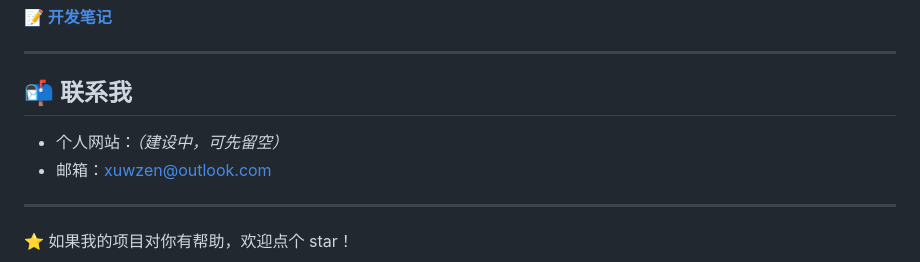
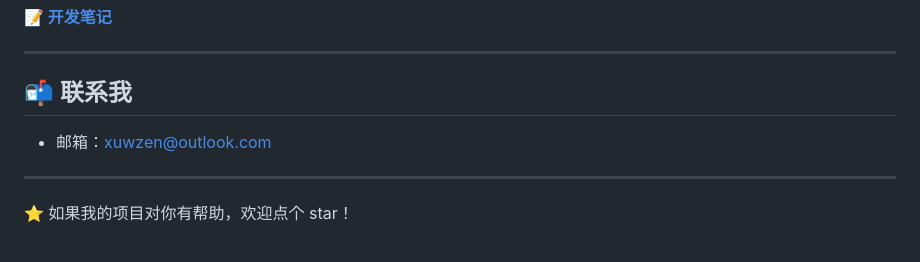
Before and after one commit to wxzen/wxzen.github.io, a Markdown page: README.md, the part around the change. Drawn GitHub-style.

Commit message:
refactor: 删除冗余内容

```diff
--- a/README.md
+++ b/README.md
@@ -147,7 +147,6 @@
 
 ## 📬 联系我
 
-- 个人网站：*（建设中，可先留空）*
 - 邮箱：[xuwzen@outlook.com](mailto:xuwzen@outlook.com)
 
 ---
```
